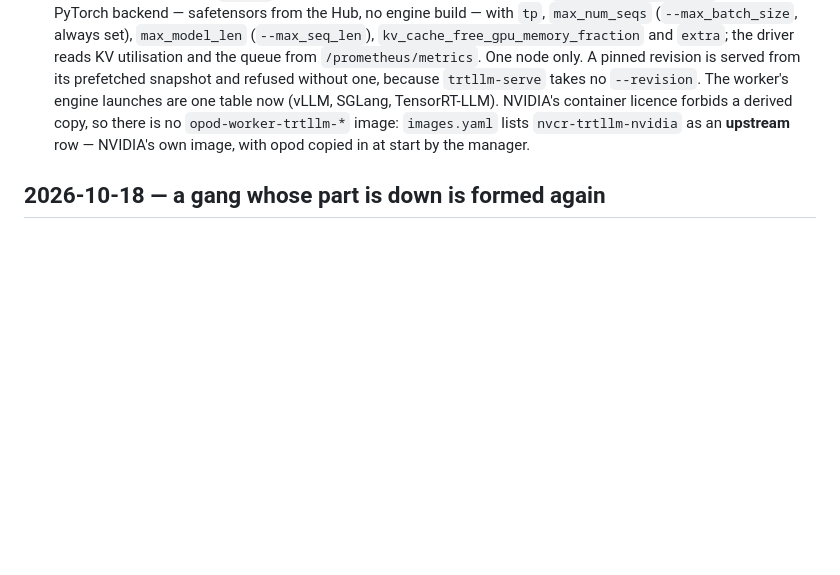
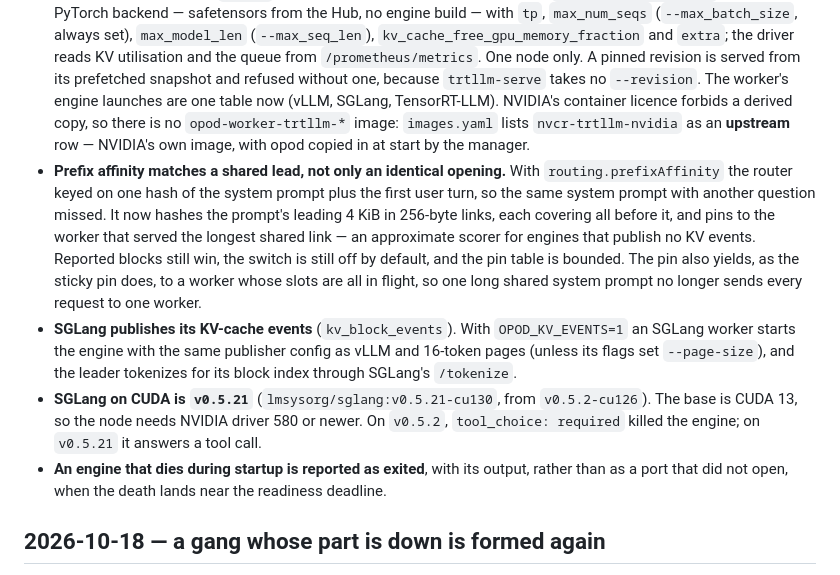
Before and after one commit to opod-io/opod-core, a Markdown page: CHANGELOG.md, the part around the change. GitHub-like rendering; blank space fills up the shorter version.

Commit message:
CHANGELOG: prefix chain, SGLang KV events and v0.5.21, exit reporting
Co-Authored-By: Claude Opus 5.5 (1M context) <noreply@anthropic.com>

```diff
--- a/CHANGELOG.md
+++ b/CHANGELOG.md
@@ -34,6 +34,21 @@ the last section.
   table now (vLLM, SGLang, TensorRT-LLM). NVIDIA's container licence forbids a derived copy, so there is no
   `opod-worker-trtllm-*` image: `images.yaml` lists `nvcr-trtllm-nvidia` as an **upstream** row — NVIDIA's own image,
   with opod copied in at start by the manager.
+- **Prefix affinity matches a shared lead, not only an identical opening.** With `routing.prefixAffinity` the router
+  keyed on one hash of the system prompt plus the first user turn, so the same system prompt with another question
+  missed. It now hashes the prompt's leading 4 KiB in 256-byte links, each covering all before it, and pins to the
+  worker that served the longest shared link — an approximate scorer for engines that publish no KV events. Reported
+  blocks still win, the switch is still off by default, and the pin table is bounded. The pin also yields, as the
+  sticky pin does, to a worker whose slots are all in flight, so one long shared system prompt no longer sends every
+  request to one worker.
+- **SGLang publishes its KV-cache events** (`kv_block_events`). With `OPOD_KV_EVENTS=1` an SGLang worker starts the
+  engine with the same publisher config as vLLM and 16-token pages (unless its flags set `--page-size`), and the
+  leader tokenizes for its block index through SGLang's `/tokenize`.
+- **SGLang on CUDA is `v0.5.21`** (`lmsysorg/sglang:v0.5.21-cu130`, from `v0.5.2-cu126`). The base is CUDA 13, so the
+  node needs NVIDIA driver 580 or newer. On `v0.5.2`, `tool_choice: required` killed the engine; on `v0.5.21` it answers
+  a tool call.
+- **An engine that dies during startup is reported as exited**, with its output, rather than as a port that did not
+  open, when the death lands near the readiness deadline.
 
 ## 2026-10-18 — a gang whose part is down is formed again
 
```
